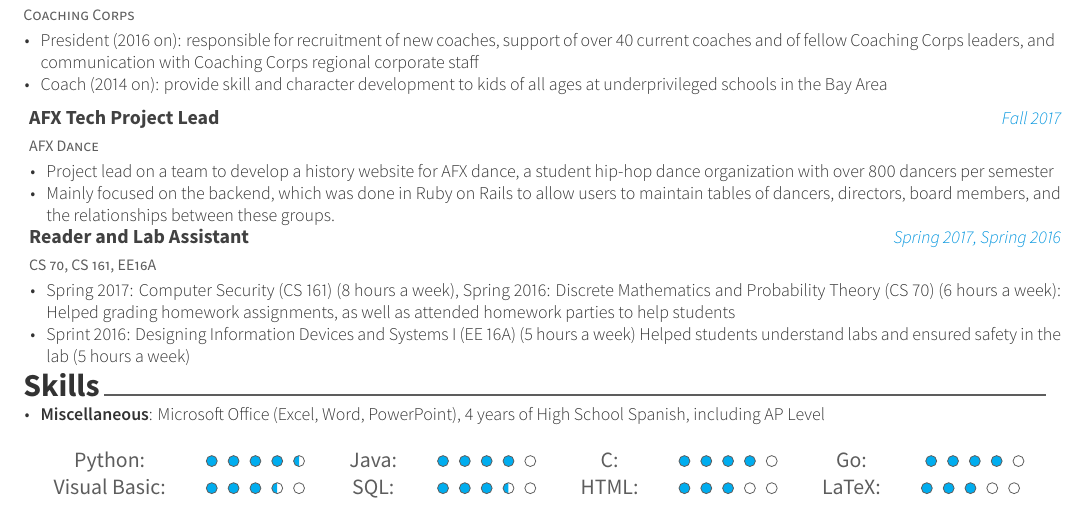
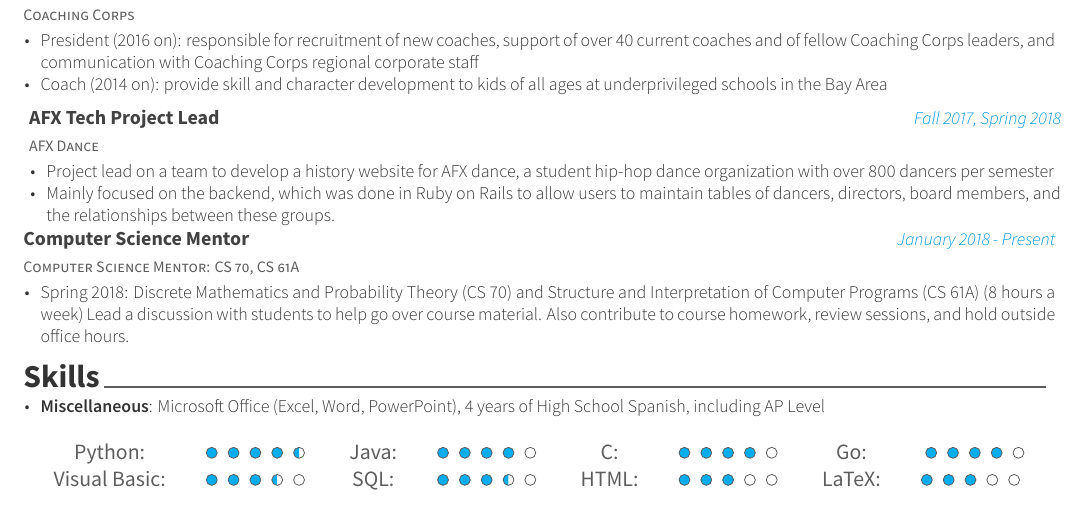
Before and after one commit to paullegler/paullegler.github.io, a LaTeX CV (Resume Creator/resume/resume.tex, which reads Resume Creator/resume/resume/extracurricular.tex): part of the page, cut so that both start at the same text. The pictures show the PDF file Resume Creator/resume/resume.pdf that the author committed with the source.

Commit message:
resume update

```diff
--- a/Resume Creator/resume/resume/extracurricular.tex
+++ b/Resume Creator/resume/resume/extracurricular.tex
@@ -41,7 +41,7 @@
    \cventry
     {AFX Dance} % Organization/group
     {AFX Tech Project Lead} % Affiliation/role
-    {Fall 2017} % Location
+    {Fall 2017, Spring 2018} % Location
     {} % Date(s)
     {
       \begin{cvitems} % Description(s) of experience/contributions/knowledge
@@ -50,17 +50,30 @@
       \end{cvitems}
      }
 %---------------------------------------------------------
+
   \cventry
-    {CS 70, CS 161, EE16A} % Organization/group
-    {Reader and Lab Assistant} % Affiliation/role
-    {Spring 2017, Spring 2016} % Location
+    {Computer Science Mentor: CS 70, CS 61A} % Organization/group
+    {Computer Science Mentor} % Affiliation/role
+    {January 2018 - Present} % Location
     {} % Date(s)
     {
       \begin{cvitems} % Description(s) of experience/contributions/knowledge
-        \item {Spring 2017: Computer Security (CS 161) (8 hours a week), Spring 2016: Discrete Mathematics and Probability Theory (CS 70) (6 hours a week): Helped grading homework assignments, as well as attended homework parties to help students}
-         \item {Sprint 2016: Designing Information Devices and Systems I (EE 16A) (5 hours a week) Helped students understand labs and ensured safety in the lab (5 hours a week)}
+        \item {Spring 2018: Discrete Mathematics and Probability Theory (CS 70) and Structure and Interpretation of Computer Programs (CS 61A) (8 hours a week) Lead a discussion with students to help go over course material. Also contribute to course homework, review sessions, and hold outside office hours.}
       \end{cvitems}
     }
+%---------------------------------------------------------
+
+%  \cventry
+  %  {CS 70, CS 161, EE16A} % Organization/group
+    %{Reader and Lab Assistant} % Affiliation/role
+    %{Spring 2017, Spring 2016} % Location
+    %{} % Date(s)
+    %{
+     % \begin{cvitems} % Description(s) of experience/contributions/knowledge
+      %  \item {Spring 2017: Computer Security (CS 161) (8 hours a week), Spring 2016: Discrete Mathematics and Probability Theory (CS 70) (6 hours a week): Helped grading homework assignments, as well as attended homework parties to help students}
+        % \item {Sprint 2016: Designing Information Devices and Systems I (EE 16A) (5 hours a week) Helped students understand labs and ensured safety in the lab (5 hours a week)}
+      %\end{cvitems}
+    %}
 
  %---------------------------------------------------------
 
```
Also changed, not shown: Resume Creator/resume/resume/education.tex (+1 -1 lines), Resume Creator/resume/resume.pdf, resume.ngpdf.pdf (added), resume.pdf, 2 other files.
